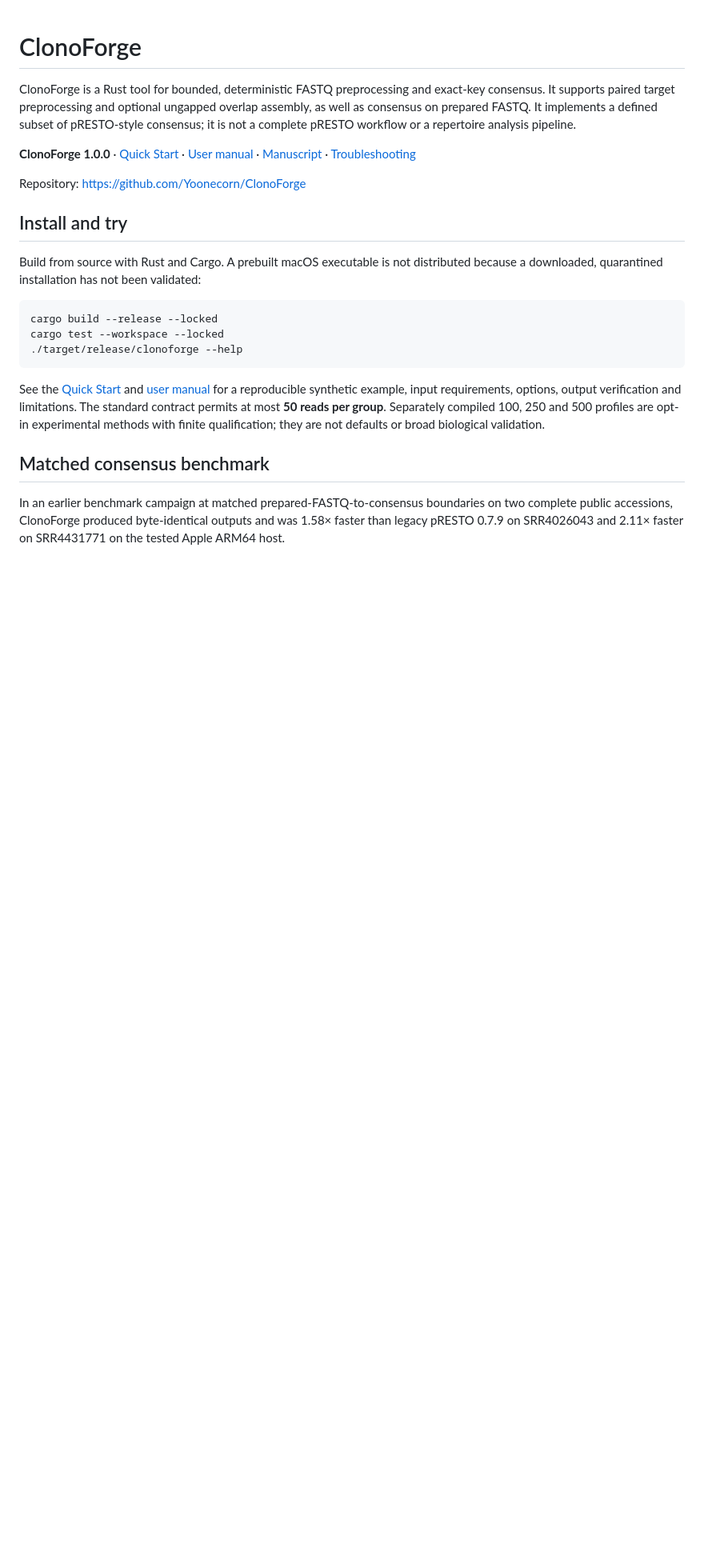
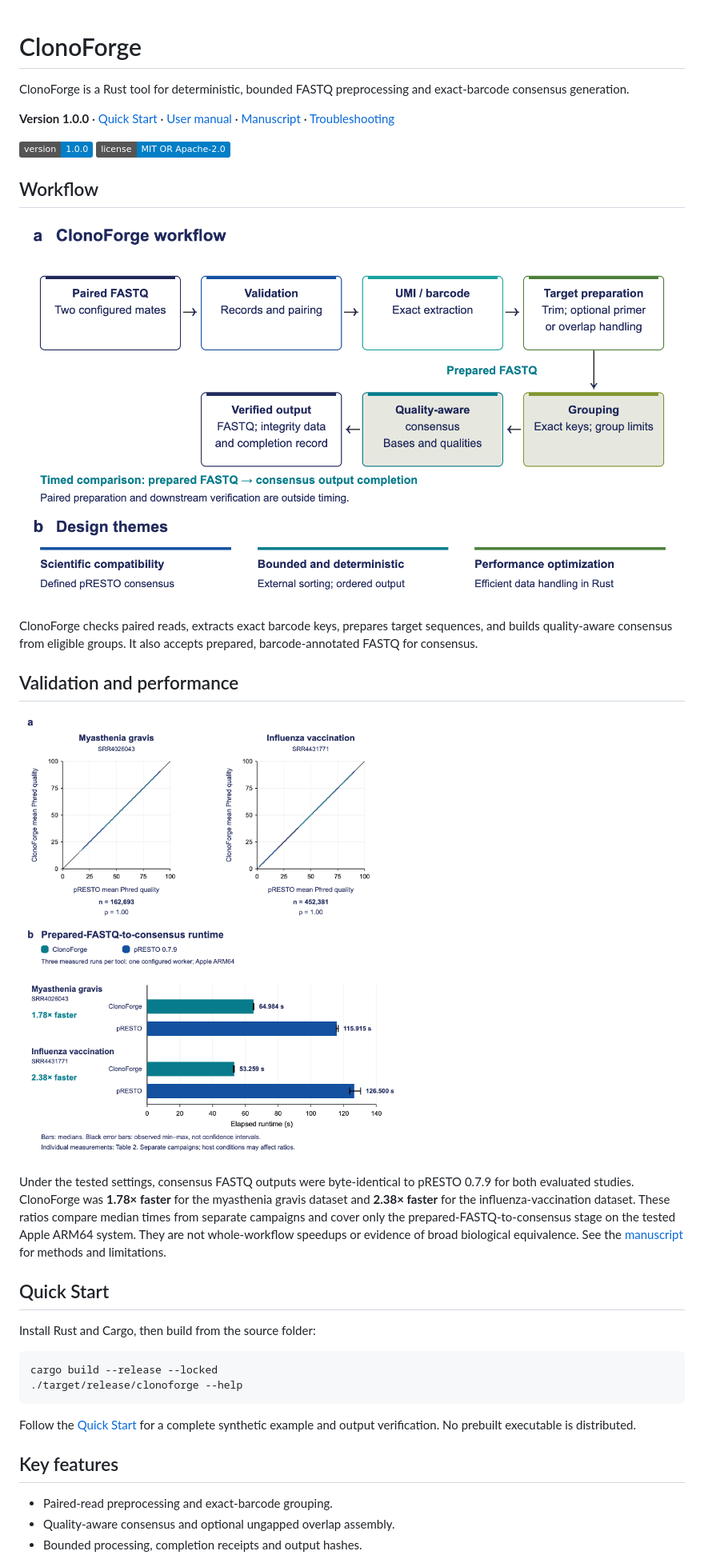
Before and after one commit to Yoonecorn/ClonoForge, a Markdown page: README.md, the part around one of its changes. Shown at 80% size. GitHub-like rendering; pictures changed too: docs/images/clonoforge-validation-performance.png (added), docs/images/clonoforge-workflow.png (added); badges without logos; blank space fills up the shorter version.

Commit message:
Present manuscript figures in README

````diff
--- a/README.md
+++ b/README.md
@@ -1,24 +1,37 @@
 # ClonoForge
 
-ClonoForge is a Rust tool for bounded, deterministic FASTQ preprocessing and exact-key consensus. It supports paired target preprocessing and optional ungapped overlap assembly, as well as consensus on prepared FASTQ. It implements a defined subset of pRESTO-style consensus; it is not a complete pRESTO workflow or a repertoire analysis pipeline.
+ClonoForge is a Rust tool for deterministic, bounded FASTQ preprocessing and exact-barcode consensus generation.
 
-**ClonoForge 1.0.0** · [Quick Start](docs/QUICK_START.md) · [User manual](docs/USER_MANUAL.md) · [Manuscript](docs/ClonoForge-Manuscript.pdf) · [Troubleshooting](docs/TROUBLESHOOTING.md)
+**Version 1.0.0** · [Quick Start](docs/QUICK_START.md) · [User manual](docs/USER_MANUAL.md) · [Manuscript](docs/ClonoForge-Manuscript.pdf) · [Troubleshooting](docs/TROUBLESHOOTING.md)
 
-Repository: <https://github.com/Yoonecorn/ClonoForge>
+![Version 1.0.0](https://img.shields.io/badge/version-1.0.0-blue) ![License MIT or Apache-2.0](https://img.shields.io/badge/license-MIT%20OR%20Apache--2.0-blue)
 
-## Install and try
+## Workflow
 
-Build from source with Rust and Cargo. A prebuilt macOS executable is not distributed because a downloaded, quarantined installation has not been validated:
+![ClonoForge workflow from paired FASTQ reads to consensus](docs/images/clonoforge-workflow.png)
+
+ClonoForge checks paired reads, extracts exact barcode keys, prepares target sequences, and builds quality-aware consensus from eligible groups. It also accepts prepared, barcode-annotated FASTQ for consensus.
+
+## Validation and performance
+
+![Validation and performance results for the two evaluated studies](docs/images/clonoforge-validation-performance.png)
+
+Under the tested settings, consensus FASTQ outputs were byte-identical to pRESTO 0.7.9 for both evaluated studies. ClonoForge was **1.78× faster** for the myasthenia gravis dataset and **2.38× faster** for the influenza-vaccination dataset. These ratios compare median times from separate campaigns and cover only the prepared-FASTQ-to-consensus stage on the tested Apple ARM64 system. They are not whole-workflow speedups or evidence of broad biological equivalence. See the [manuscript](docs/ClonoForge-Manuscript.pdf) for methods and limitations.
+
+## Quick Start
+
+Install Rust and Cargo, then build from the source folder:
 
 ```sh
 cargo build --release --locked
-cargo test --workspace --locked
 ./target/release/clonoforge --help
 ```
 
-See the [Quick Start](docs/QUICK_START.md) and [user manual](docs/USER_MANUAL.md) for a reproducible synthetic example, input requirements, options, output verification and limitations. The standard contract permits at most **50 reads per group**. Separately compiled 100, 250 and 500 profiles are opt-in experimental methods with finite qualification; they are not defaults or broad biological validation.
+Follow the [Quick Start](docs/QUICK_START.md) for a complete synthetic example and output verification. No prebuilt executable is distributed.
 
-## Matched consensus benchmark
+## Key features
 
-In an earlier benchmark campaign at matched prepared-FASTQ-to-consensus boundaries on two complete public accessions, ClonoForge produced byte-identical outputs and was 1.58× faster than legacy pRESTO 0.7.9 on SRR4026043 and 2.11× faster on SRR4431771 on the tested Apple ARM64 host.
+- Paired-read preprocessing and exact-barcode grouping.
+- Quality-aware consensus and optional ungapped overlap assembly.
+- Bounded processing, completion receipts and output hashes.
 
````
Also changed, not shown: other parts of README.md (+16 -9 lines).
